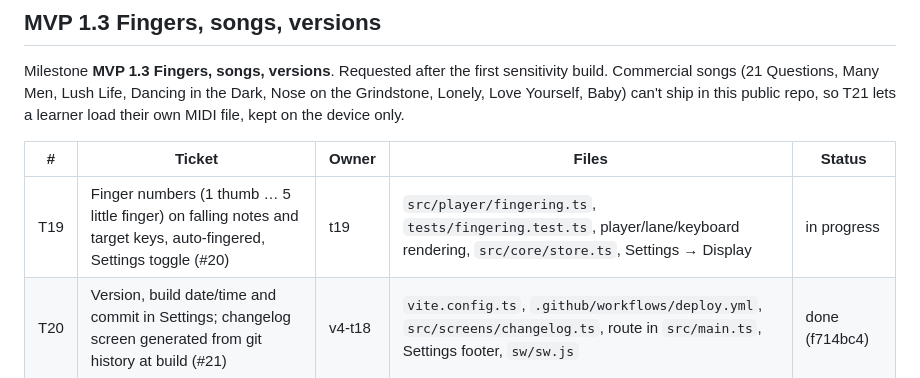
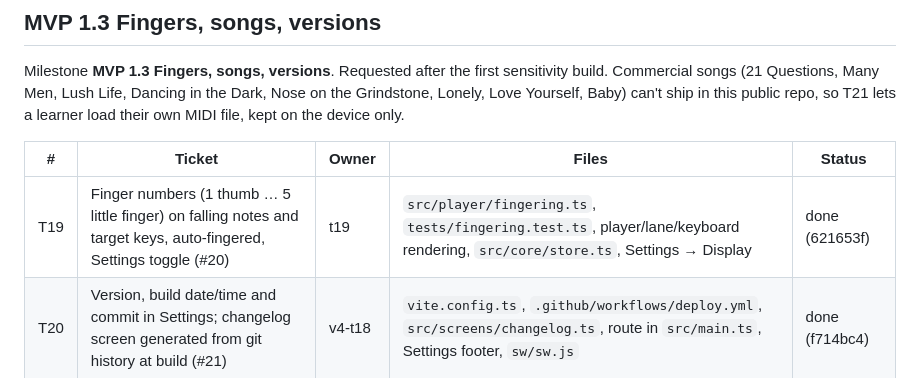
Before and after one commit to oinmays/artmaster-piano-clone, a Markdown page: TICKETS.md, the part around the change. Drawn GitHub-style.

Commit message:
Board: T19 done
Co-Authored-By: Claude Opus 5.5 <noreply@anthropic.com>

```diff
--- a/TICKETS.md
+++ b/TICKETS.md
@@ -59,7 +59,7 @@ Milestone **MVP 1.3 Fingers, songs, versions**. Requested after the first sensit
 
 | # | Ticket | Owner | Files | Status |
 |---|---|---|---|---|
-| T19 | Finger numbers (1 thumb … 5 little finger) on falling notes and target keys, auto-fingered, Settings toggle (#20) | t19 | `src/player/fingering.ts`, `tests/fingering.test.ts`, player/lane/keyboard rendering, `src/core/store.ts`, Settings → Display | in progress |
+| T19 | Finger numbers (1 thumb … 5 little finger) on falling notes and target keys, auto-fingered, Settings toggle (#20) | t19 | `src/player/fingering.ts`, `tests/fingering.test.ts`, player/lane/keyboard rendering, `src/core/store.ts`, Settings → Display | done (621653f) |
 | T20 | Version, build date/time and commit in Settings; changelog screen generated from git history at build (#21) | v4-t18 | `vite.config.ts`, `.github/workflows/deploy.yml`, `src/screens/changelog.ts`, route in `src/main.ts`, Settings footer, `sw/sw.js` | done (f714bc4) |
 | T21 | Load your own song: MIDI file import, on device only, "My songs" in the library (#22) | t21 | `src/songs/midifile.ts`, `src/songs/mine.ts`, `tests/midifile.test.ts`, library screen | done (4403328) |
 | T22 | 6–8 more public-domain songs (#23) | t22 | `src/songs/catalog.ts` | in progress |
```
